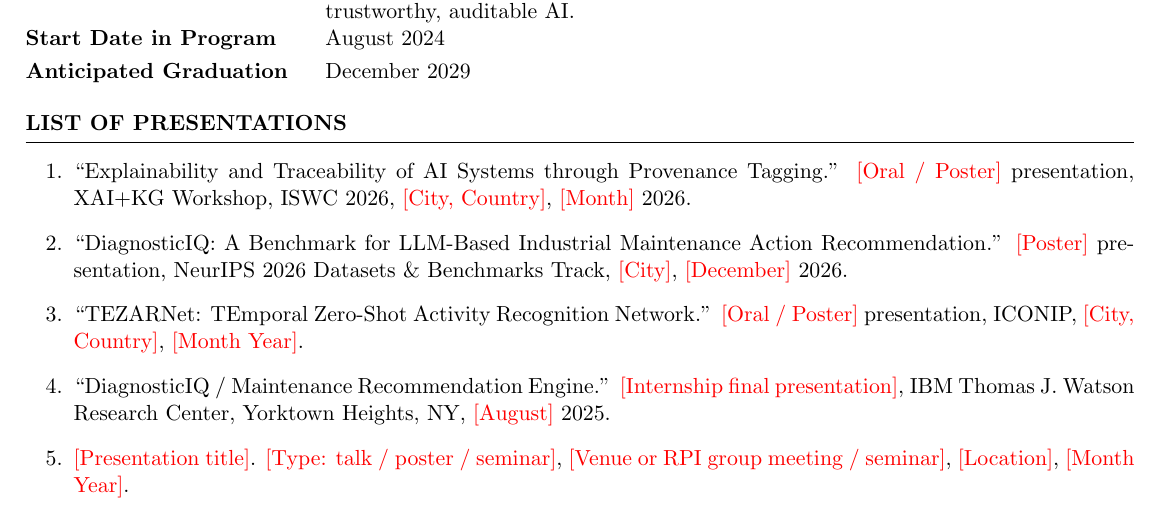
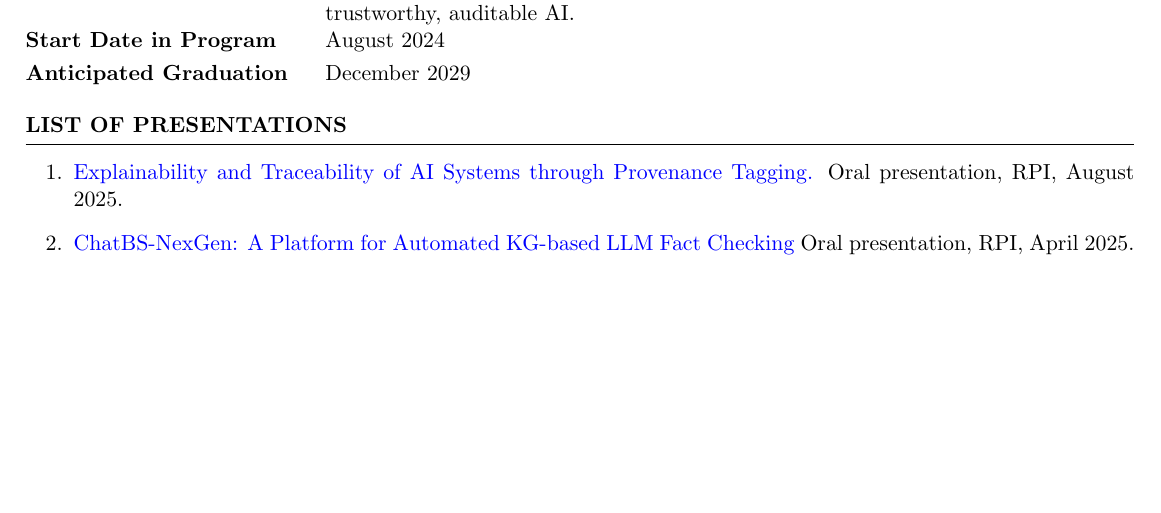
Before and after one commit to DevinDeSilva/DevinCV_RPI, a LaTeX CV (main_SCI.tex): part of page 3 of 3, cut so that both start at the same text, the shorter picture padded with empty space. Compiled offline with pdfLaTeX.

Commit message:
Adding the presentation section

```diff
--- a/main_SCI.tex
+++ b/main_SCI.tex
@@ -245,15 +245,11 @@ Anticipated Graduation & December 2029 \\
 \vspace{0.25em}
 \begin{enumerate}
   \itemsep 2pt
-  \item ``Explainability and Traceability of AI Systems through Provenance Tagging.'' \ph{Oral / Poster} presentation, XAI+KG Workshop, ISWC 2026, \ph{City, Country}, \ph{Month} 2026.
+  \item \href{https://tw.rpi.edu/project/workflow-explorer-explainable-ai-through-provenance-tagging}{Explainability and Traceability of AI Systems through Provenance Tagging.} Oral presentation, RPI, August 2025.
 
-  \item ``DiagnosticIQ: A Benchmark for LLM-Based Industrial Maintenance Action Recommendation.'' \ph{Poster} presentation, NeurIPS 2026 Datasets \& Benchmarks Track, \ph{City}, \ph{December} 2026.
+  \item \href{https://www.youtube.com/watch?v=DiXwEkfUw0o}{ChatBS-NexGen: A Platform for Automated KG-based LLM Fact Checking} Oral presentation, RPI, April 2025.
 
-  \item ``TEZARNet: TEmporal Zero-Shot Activity Recognition Network.'' \ph{Oral / Poster} presentation, ICONIP, \ph{City, Country}, \ph{Month Year}.
-
-  \item ``DiagnosticIQ / Maintenance Recommendation Engine.'' \ph{Internship final presentation}, IBM Thomas J. Watson Research Center, Yorktown Heights, NY, \ph{August} 2025.
-
-  \item \ph{Presentation title}. \ph{Type: talk / poster / seminar}, \ph{Venue or RPI group meeting / seminar}, \ph{Location}, \ph{Month Year}.
+  %\item \ph{Presentation title}. \ph{Type: talk / poster / seminar}, \ph{Venue or RPI group meeting / seminar}, \ph{Location}, \ph{Month Year}.
 
   % Optional (previously in CV, commented out):
   % \item ``Dumbara Sky.'' Presented at the 9th Communicating Astronomy with the Public Conference (CAP), 2021.
```
